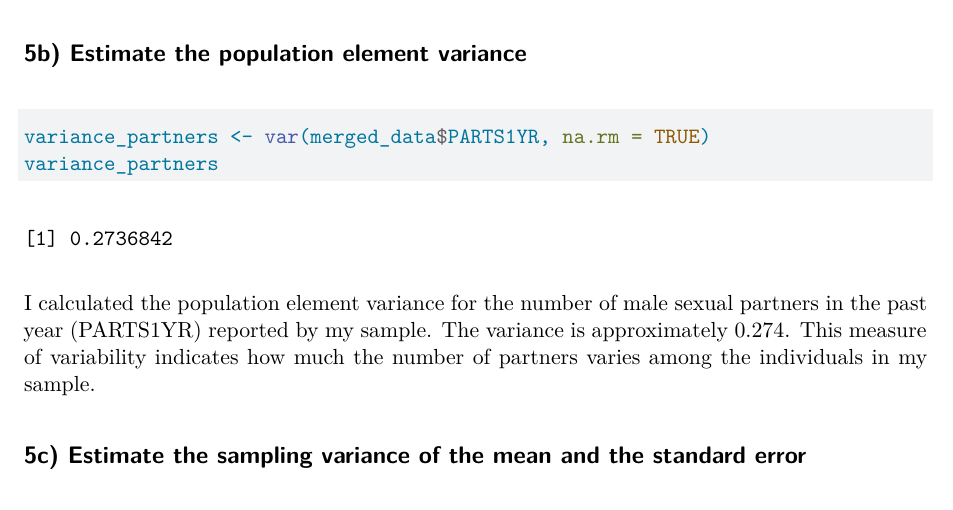
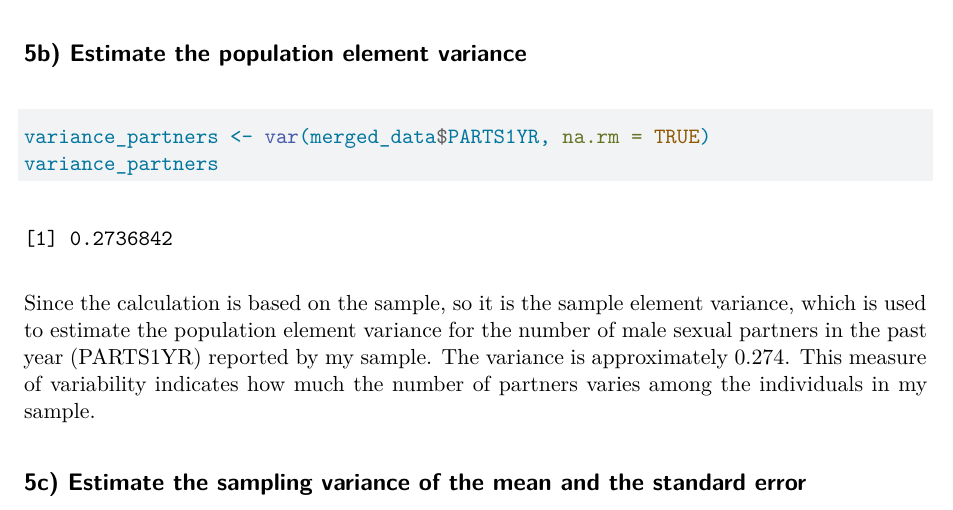
Before and after one commit to namo507/SURV-625, a Quarto document (SURV625_FInal.qmd): part of page 4 of 8, cut so that both start at the same text. Rendered offline with R 4.5, knitr and Pandoc in place of Quarto, then LaTeX, with nearby package versions.

Commit message:
changes in the 5b part

````diff
--- a/SURV625_FInal.qmd
+++ b/SURV625_FInal.qmd
@@ -87,7 +87,7 @@ variance_partners <- var(merged_data$PARTS1YR, na.rm = TRUE)
 variance_partners
 ```
 
-I calculated the population element variance for the number of male sexual partners in the past year (PARTS1YR) reported by my sample. The variance is approximately 0.274. This measure of variability indicates how much the number of partners varies among the individuals in my sample.
+Since the calculation is based on the sample, so it is the sample element variance, which is used to estimate the population element variance for the number of male sexual partners in the past year (PARTS1YR) reported by my sample. The variance is approximately 0.274. This measure of variability indicates how much the number of partners varies among the individuals in my sample.
 
 ## 5c) Estimate the sampling variance of the mean and the standard error
 
````
